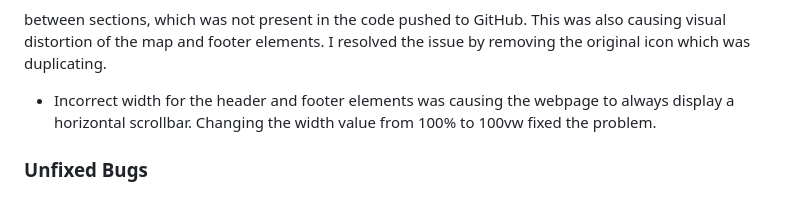
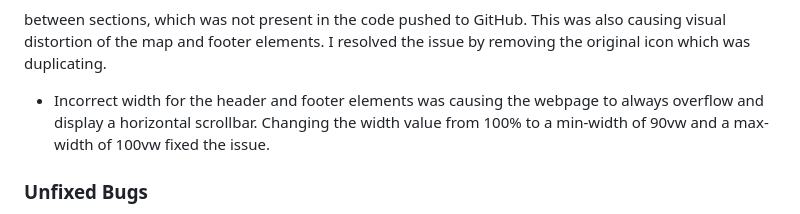
Before and after one commit to RMoran98/pawsome-pudding, a Markdown page: README.md, the part around the change. Rendered like a GitHub page.

Commit message:
Update bugs

````diff
--- a/README.md
+++ b/README.md
@@ -92,7 +92,7 @@ to the opening form tag resolved the issue.
 <i class="fa-solid fa-envelopes-bulk fa-2xl">
 ```
 between sections, which was not present in the code pushed to GitHub. This was also causing visual distortion of the map and footer elements. I resolved the issue by removing the original icon which was duplicating.
-- Incorrect width for the header and footer elements was causing the webpage to always display a horizontal scrollbar. Changing the width value from 100% to 100vw fixed the problem.
+- Incorrect width for the header and footer elements was causing the webpage to always overflow and display a horizontal scrollbar. Changing the width value from 100% to a min-width of 90vw and a max-width of 100vw fixed the issue.
 
 ### Unfixed Bugs
 - Google Maps iframe refuses to display in Firefox, Google Chrome and Microsoft Edge browsers. Other browsers untested.
````
